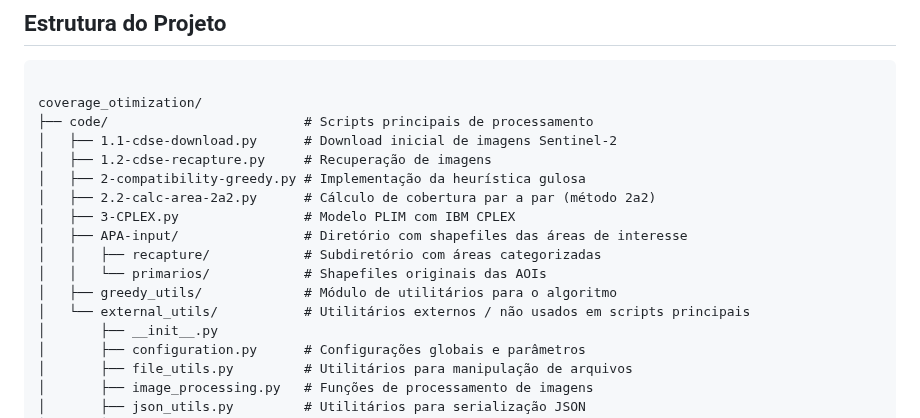
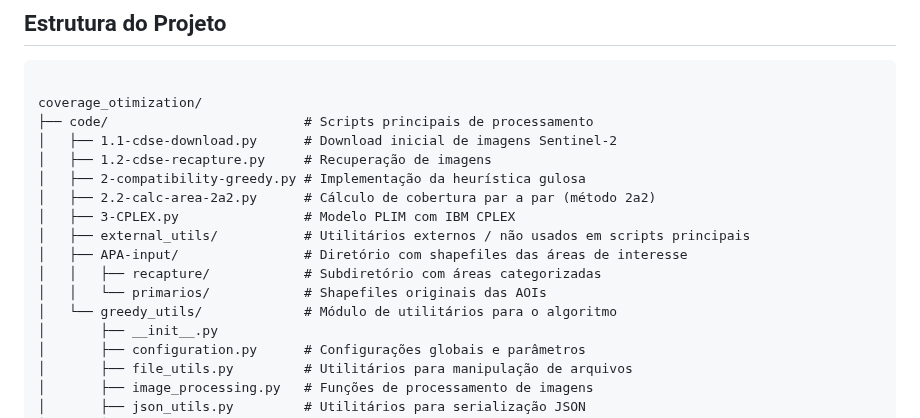
Before and after one commit to Delevati/occ-2024-2, a Markdown page: README.md, the part around the change. Rendered like a GitHub page.

Commit message:
[MOD]readme

```diff
--- a/README.md
+++ b/README.md
@@ -15,11 +15,11 @@ coverage_otimization/
 │   ├── 2-compatibility-greedy.py # Implementação da heurística gulosa
 │   ├── 2.2-calc-area-2a2.py      # Cálculo de cobertura par a par (método 2a2)
 │   ├── 3-CPLEX.py                # Modelo PLIM com IBM CPLEX
+│   ├── external_utils/           # Utilitários externos / não usados em scripts principais
 │   ├── APA-input/                # Diretório com shapefiles das áreas de interesse
 │   │   ├── recapture/            # Subdiretório com áreas categorizadas
 │   │   └── primarios/            # Shapefiles originais das AOIs
-│   ├── greedy_utils/             # Módulo de utilitários para o algoritmo
-│   └── external_utils/           # Utilitários externos / não usados em scripts principais
+│   └── greedy_utils/             # Módulo de utilitários para o algoritmo
 │       ├── __init__.py
 │       ├── configuration.py      # Configurações globais e parâmetros
 │       ├── file_utils.py         # Utilitários para manipulação de arquivos
```
